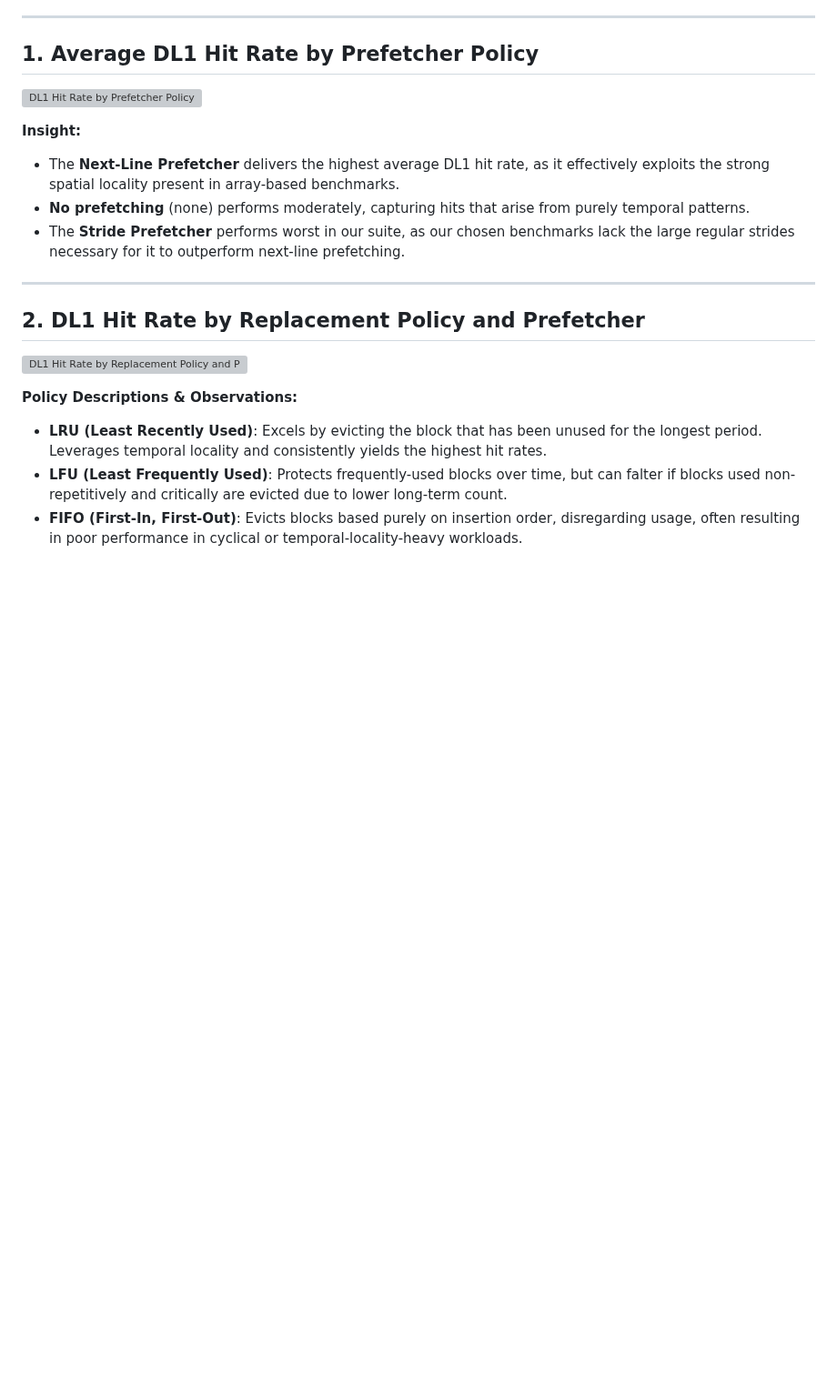
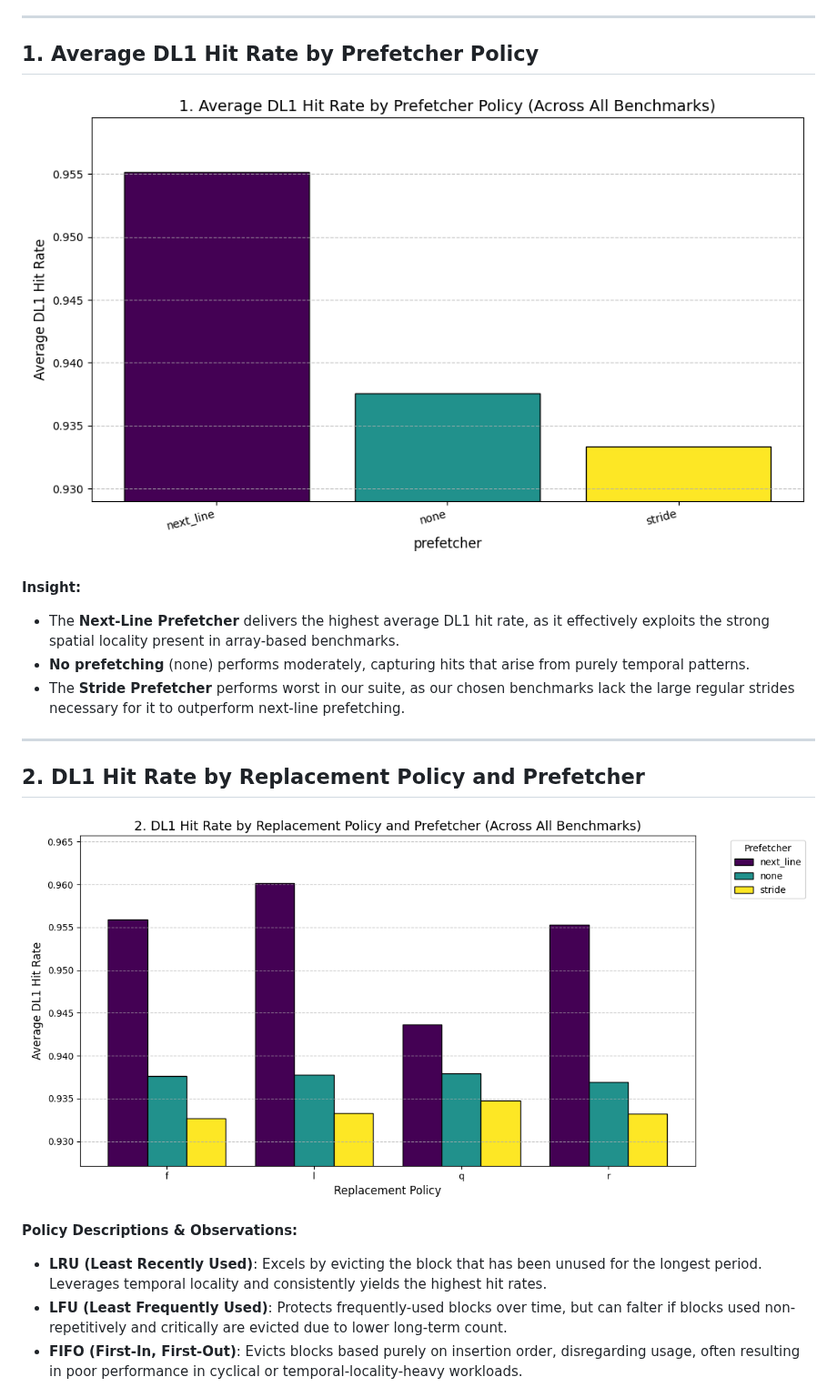
Before and after one commit to Atharva-Penkar/Advanced-Computer-Architecture-Project, a Markdown page: README.md, the part around one of its changes. Shown at 91% size. GitHub-like rendering; blank space fills up the shorter version; grey boxes are pictures that could not be loaded.

Commit message:
Update image links in README for better clarity

```diff
--- a/README.md
+++ b/README.md
@@ -247,7 +247,7 @@ This section visualizes the impact of different cache replacement and prefetcher
 
 ## 1. **Average DL1 Hit Rate by Prefetcher Policy**
 
-![DL1 Hit Rate by Prefetcher Policy](plot_1_prefetcher_comparison_normalized.jpg)
+![alt text](plot_1_prefetcher_comparison_normalized.png)
 
 **Insight:**
 - The **Next-Line Prefetcher** delivers the highest average DL1 hit rate, as it effectively exploits the strong spatial locality present in array-based benchmarks.
@@ -258,7 +258,7 @@ This section visualizes the impact of different cache replacement and prefetcher
 
 ## 2. **DL1 Hit Rate by Replacement Policy and Prefetcher**
 
-![DL1 Hit Rate by Replacement Policy and Prefetcher](plot_2_replacement_vs_prefetcher.jpg)
+![alt text](plot_2_replacement_vs_prefetcher.png)
 
 **Policy Descriptions & Observations:**
 - **LRU (Least Recently Used)**: Excels by evicting the block that has been unused for the longest period. Leverages temporal locality and consistently yields the highest hit rates.
```
Also changed, not shown: other parts of README.md (+2 -2 lines).
